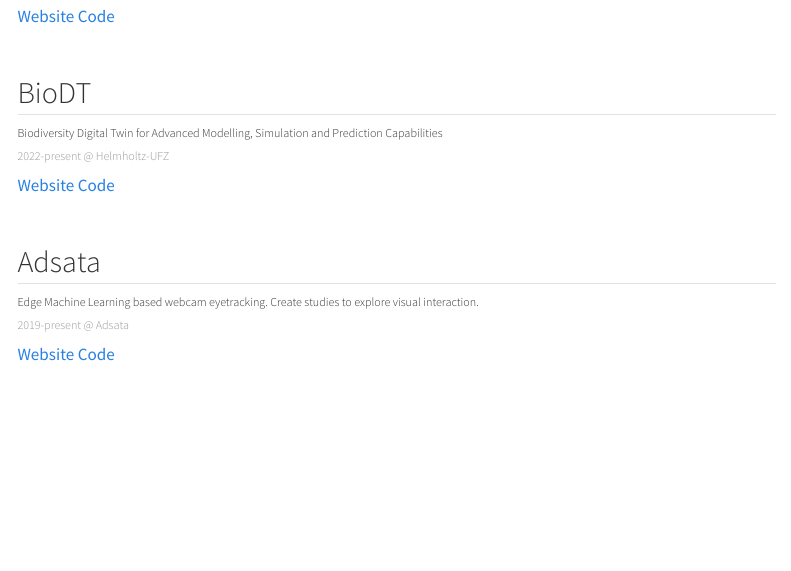
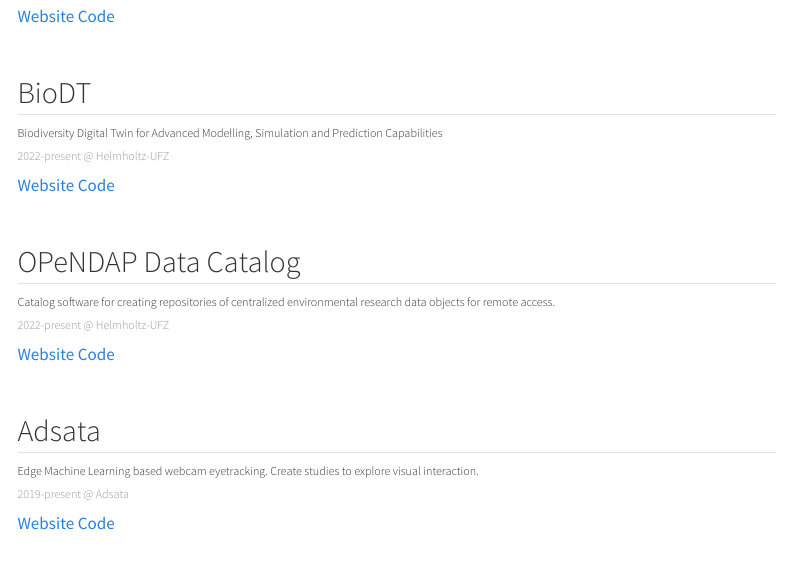
Before and after one commit to thisistaimur/thisistaimur.github.io, a Quarto document (projects.qmd): the page in a window 1100 px wide, from 170 px down. Rendered offline with R 4.5, knitr and Pandoc in place of Quarto, with nearby package versions; menus at the side of the page are left out.

Commit message:
Update projects.qmd

```diff
--- a/projects.qmd
+++ b/projects.qmd
@@ -26,6 +26,17 @@
     <h6 class="card-subtitle mb-2 text-muted">2022-present @ Helmholtz-UFZ</h6>
     <a href="https://biodt.eu" class="card-link">Website</a>
     <a href="https://github.com/BioDT" class="card-link">Code</a>
+  </div>
+</div>
+<br/>
+
+<div class="card bg-light">
+  <div class="card-body">
+    <h2 class="card-title">OPeNDAP Data Catalog</h2>
+    <h6 class="card-text">Catalog software for creating repositories of centralized environmental research data objects for remote access.</h6>
+    <h6 class="card-subtitle mb-2 text-muted">2022-present @ Helmholtz-UFZ</h6>
+    <a href="https://khant.pages.ufz.de/opendap/intro.html" class="card-link">Website</a>
+    <a href="https://git.ufz.de/khant/opendap" class="card-link">Code</a>
   </div>
 </div>
 <br/>
```
